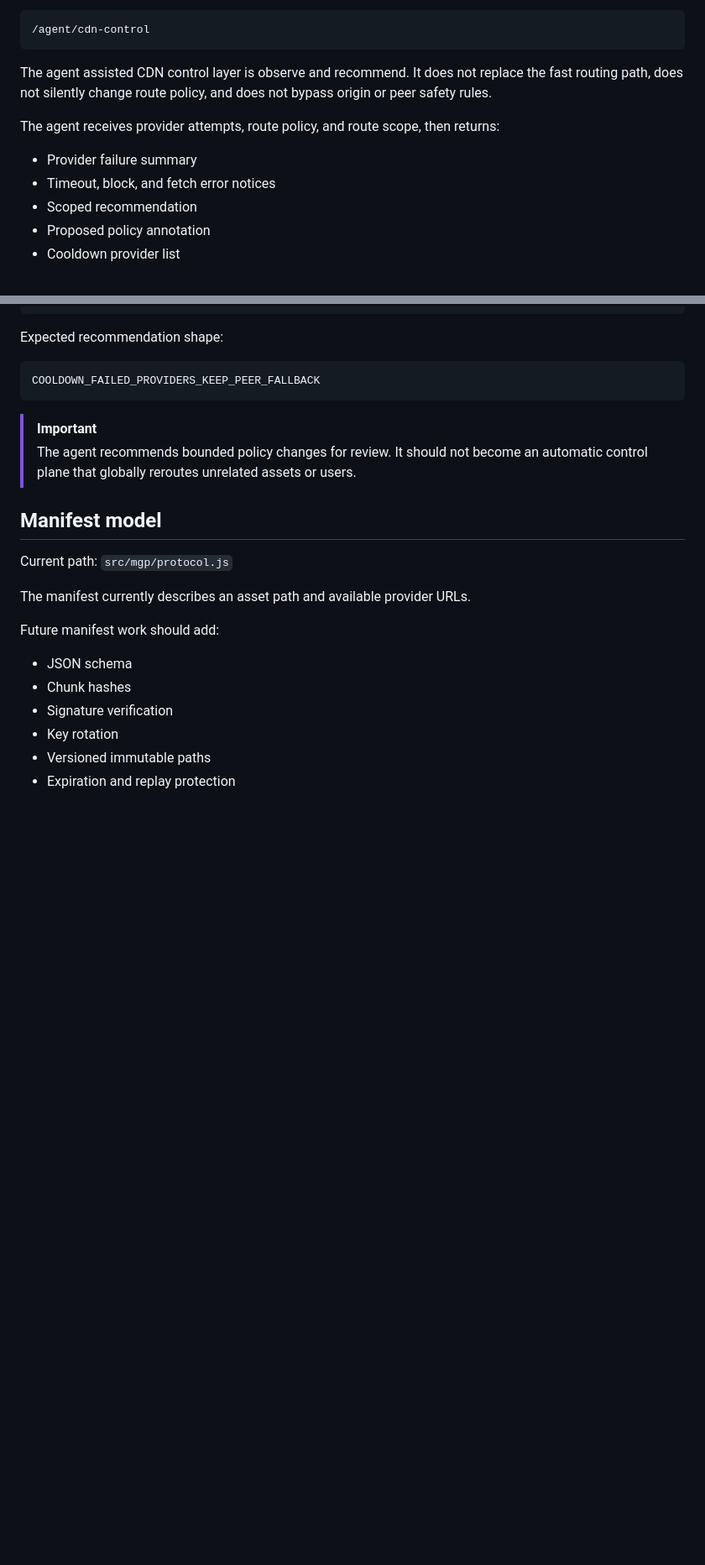
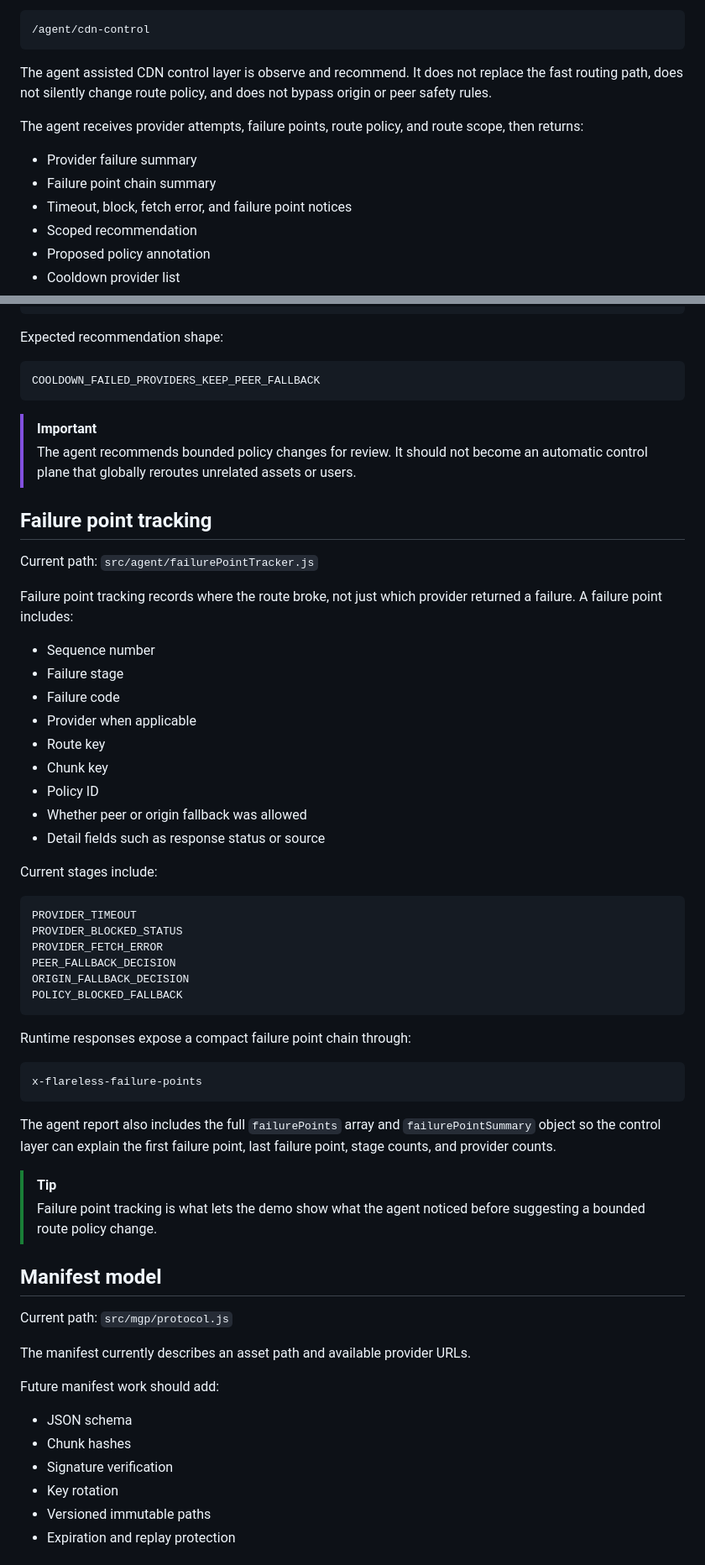
Before and after one commit to DeerSpotter/after-cloudflare, a Markdown page: ARCHITECTURE.md, 2 parts joined by grey strips. Shown at 84% size. Rendered like a GitHub page; blank space fills up the shorter version.

Commit message:
Document failure point tracking

````diff
--- a/ARCHITECTURE.md
+++ b/ARCHITECTURE.md
@@ -172,10 +177,11 @@ Current endpoint:
 
 The agent assisted CDN control layer is observe and recommend. It does not replace the fast routing path, does not silently change route policy, and does not bypass origin or peer safety rules.
 
-The agent receives provider attempts, route policy, and route scope, then returns:
+The agent receives provider attempts, failure points, route policy, and route scope, then returns:
 
 * Provider failure summary
-* Timeout, block, and fetch error notices
+* Failure point chain summary
+* Timeout, block, fetch error, and failure point notices
 * Scoped recommendation
 * Proposed policy annotation
 * Cooldown provider list
@@ -195,6 +201,44 @@ COOLDOWN_FAILED_PROVIDERS_KEEP_PEER_FALLBACK
 
 > [!IMPORTANT]
 > The agent recommends bounded policy changes for review. It should not become an automatic control plane that globally reroutes unrelated assets or users.
+
+## Failure point tracking
+
+Current path: `src/agent/failurePointTracker.js`
+
+Failure point tracking records where the route broke, not just which provider returned a failure. A failure point includes:
+
+* Sequence number
+* Failure stage
+* Failure code
+* Provider when applicable
+* Route key
+* Chunk key
+* Policy ID
+* Whether peer or origin fallback was allowed
+* Detail fields such as response status or source
+
+Current stages include:
+
+```text
+PROVIDER_TIMEOUT
+PROVIDER_BLOCKED_STATUS
+PROVIDER_FETCH_ERROR
+PEER_FALLBACK_DECISION
+ORIGIN_FALLBACK_DECISION
+POLICY_BLOCKED_FALLBACK
+```
+
+Runtime responses expose a compact failure point chain through:
+
+```text
+x-flareless-failure-points
+```
+
+The agent report also includes the full `failurePoints` array and `failurePointSummary` object so the control layer can explain the first failure point, last failure point, stage counts, and provider counts.
+
+> [!TIP]
+> Failure point tracking is what lets the demo show what the agent noticed before suggesting a bounded route policy change.
 
 ## Manifest model
 
````
Also changed, not shown: other parts of ARCHITECTURE.md (+11 -5 lines).
